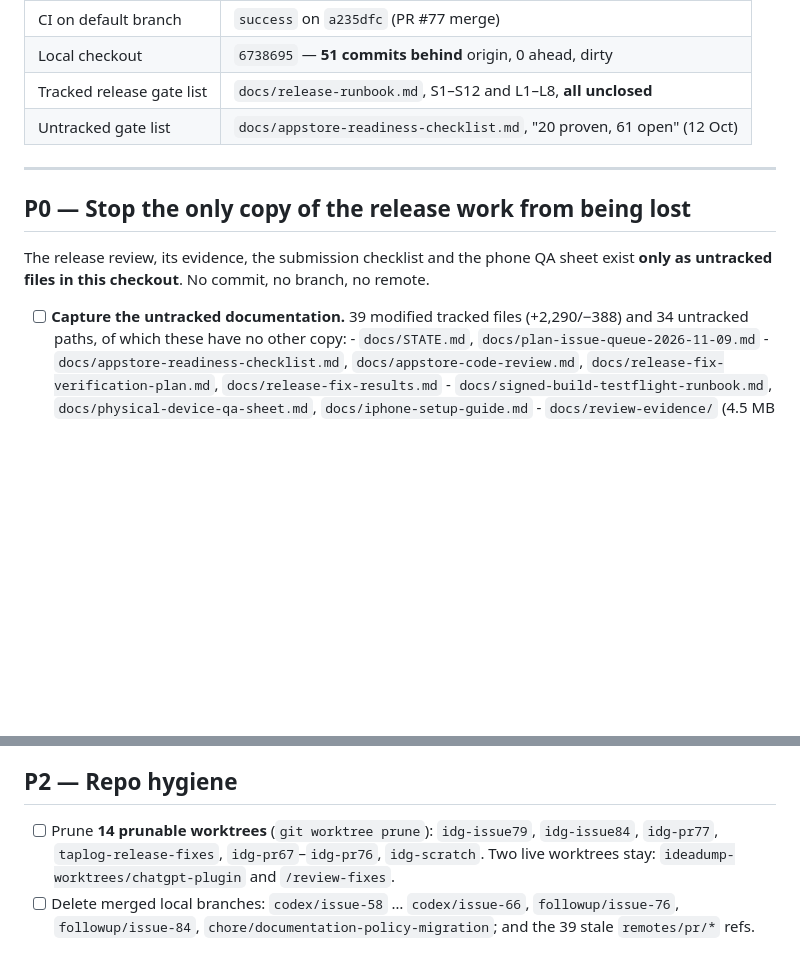
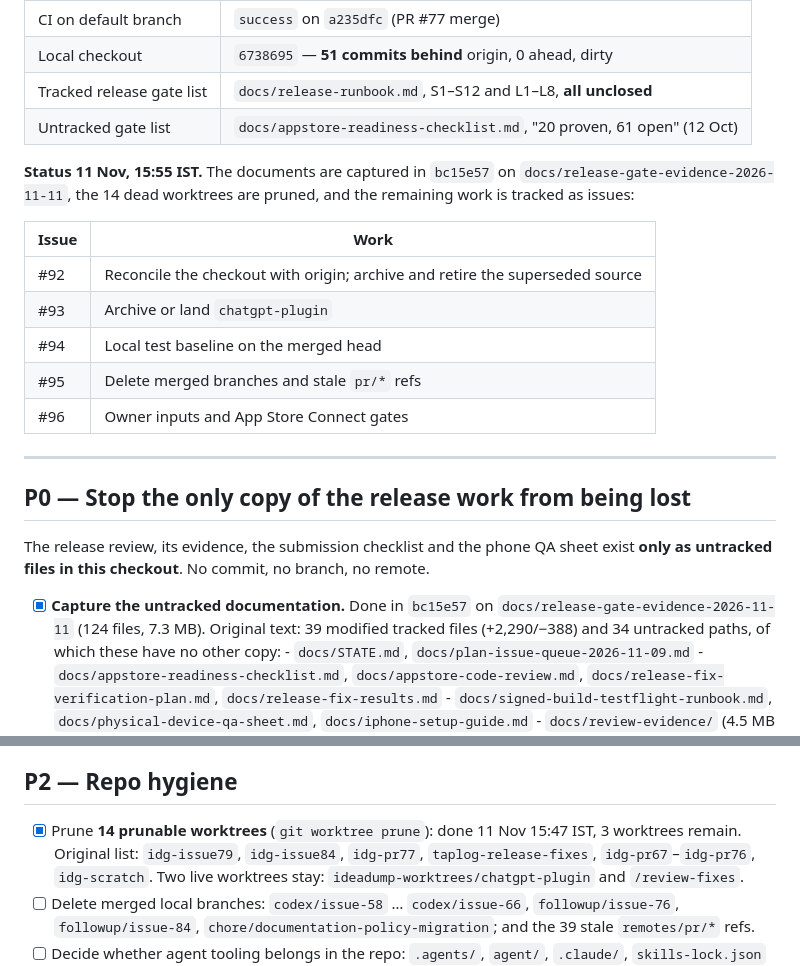
Before and after one commit to Ami-Khokhar/ideadump, a Markdown page: docs/open-items-2026-11-11.md, 2 parts joined by grey strips. GitHub-like rendering; blank space fills up the shorter version.

Commit message:
docs: mark the queue plan superseded and track the open items as issues

```diff
--- a/docs/open-items-2026-11-11.md
+++ b/docs/open-items-2026-11-11.md
@@ -18,6 +18,18 @@ Live state at the time of this scan:
 | Tracked release gate list | `docs/release-runbook.md`, S1–S12 and L1–L8, **all unclosed** |
 | Untracked gate list | `docs/appstore-readiness-checklist.md`, "20 proven, 61 open" (12 Oct) |
 
+**Status 11 Nov, 15:55 IST.** The documents are captured in `bc15e57` on
+`docs/release-gate-evidence-2026-11-11`, the 14 dead worktrees are pruned, and the
+remaining work is tracked as issues:
+
+| Issue | Work |
+|---|---|
+| #92 | Reconcile the checkout with origin; archive and retire the superseded source |
+| #93 | Archive or land `chatgpt-plugin` |
+| #94 | Local test baseline on the merged head |
+| #95 | Delete merged branches and stale `pr/*` refs |
+| #96 | Owner inputs and App Store Connect gates |
+
 ---
 
 ## P0 — Stop the only copy of the release work from being lost
@@ -25,7 +37,9 @@ Live state at the time of this scan:
 The release review, its evidence, the submission checklist and the phone QA sheet
 exist **only as untracked files in this checkout**. No commit, no branch, no remote.
 
-- [ ] **Capture the untracked documentation.** 39 modified tracked files
+- [x] **Capture the untracked documentation.** Done in `bc15e57` on
+      `docs/release-gate-evidence-2026-11-11` (124 files, 7.3 MB). Original text:
+      39 modified tracked files
       (+2,290/−388) and 34 untracked paths, of which these have no other copy:
       - `docs/STATE.md`, `docs/plan-issue-queue-2026-11-09.md`
       - `docs/appstore-readiness-checklist.md`, `docs/appstore-code-review.md`,
@@ -88,7 +102,8 @@ still says nothing has been designed.
 
 ## P2 — Repo hygiene
 
-- [ ] Prune **14 prunable worktrees** (`git worktree prune`): `idg-issue79`,
+- [x] Prune **14 prunable worktrees** (`git worktree prune`): done 11 Nov 15:47 IST,
+      3 worktrees remain. Original list: `idg-issue79`,
       `idg-issue84`, `idg-pr77`, `taplog-release-fixes`, `idg-pr67`–`idg-pr76`, `idg-scratch`.
       Two live worktrees stay: `ideadump-worktrees/chatgpt-plugin` and `/review-fixes`.
 - [ ] Delete merged local branches: `codex/issue-58` … `codex/issue-66`,
```
Also changed, not shown: docs/STATE.md (+6 -0 lines), docs/plan-issue-queue-2026-11-09.md (+4 -0 lines).
